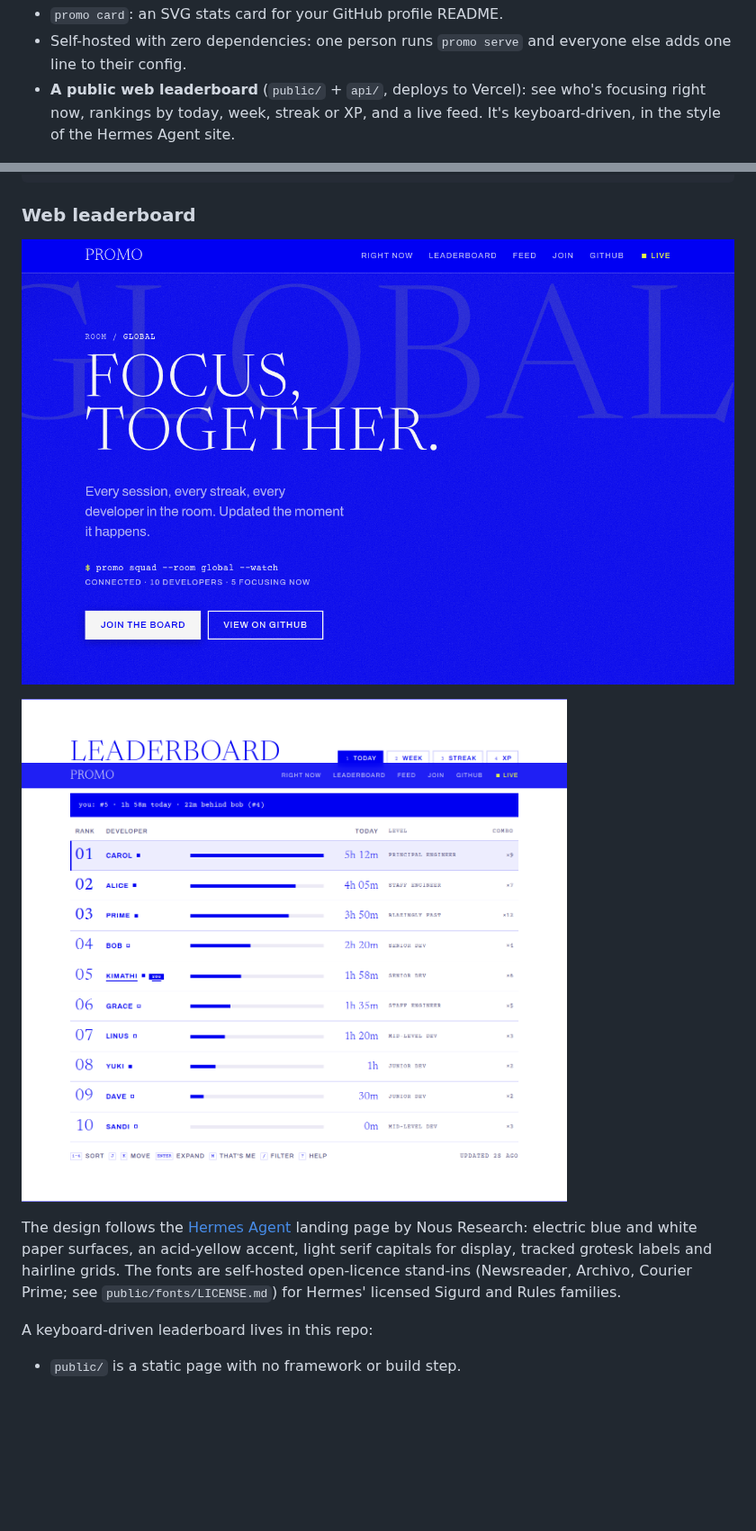
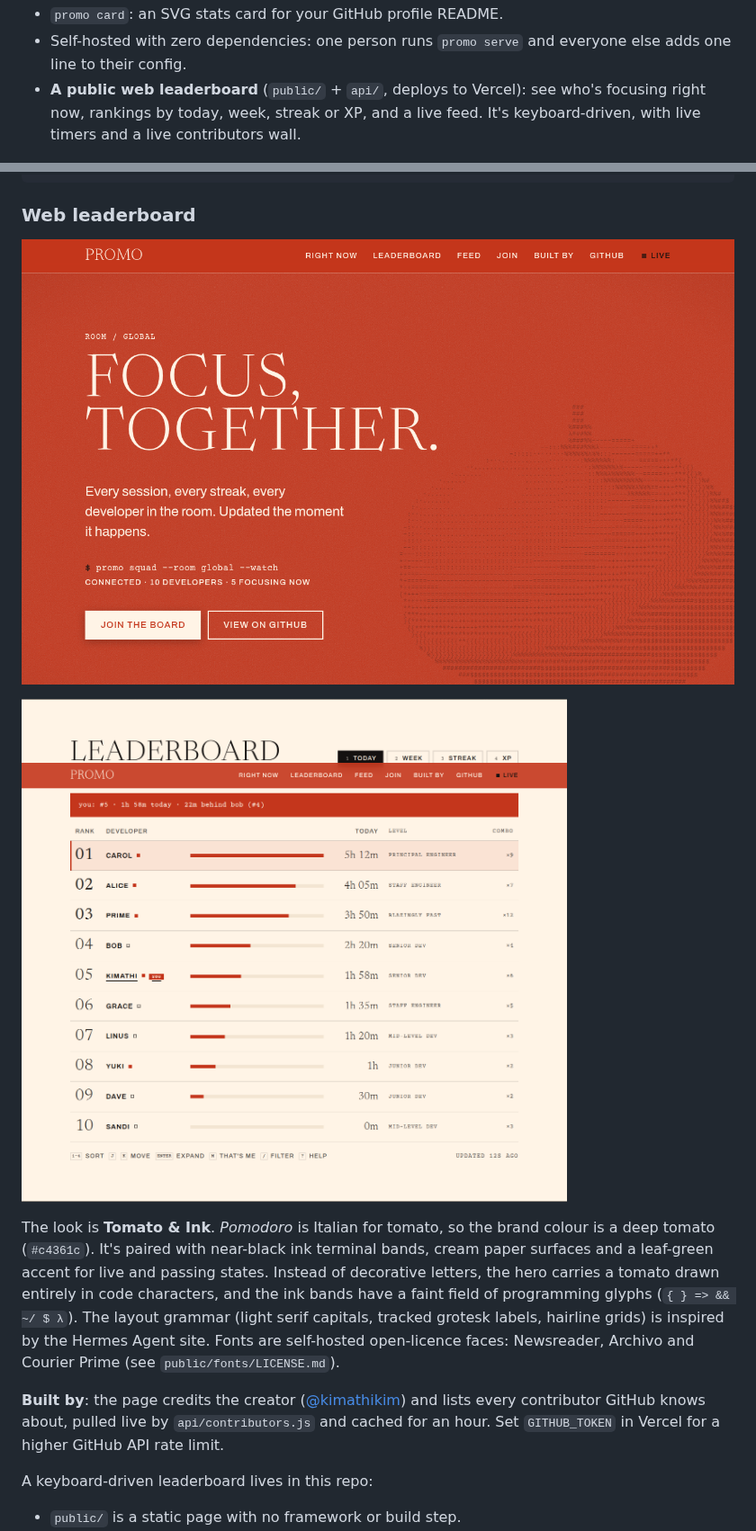
Before and after one commit to kimathikim/promo, a Markdown page: README.md, 2 parts joined by grey strips. Shown at 90% size. GitHub-like rendering; pictures changed too: docs/leaderboard-board.png, docs/leaderboard.png; blank space fills up the shorter version.

```diff
--- a/README.md
+++ b/README.md
@@ -48,7 +48,7 @@ It's made for people who live in the terminal: it knows which git repo and branc
 - `promo join alice`: sync your timer to a teammate's session and focus together.
 - `promo card`: an SVG stats card for your GitHub profile README.
 - Self-hosted with zero dependencies: one person runs `promo serve` and everyone else adds one line to their config.
-- **A public web leaderboard** (`public/` + `api/`, deploys to Vercel): see who's focusing right now, rankings by today, week, streak or XP, and a live feed. It's keyboard-driven, in the style of the Hermes Agent site.
+- **A public web leaderboard** (`public/` + `api/`, deploys to Vercel): see who's focusing right now, rankings by today, week, streak or XP, and a live feed. It's keyboard-driven, with live timers and a live contributors wall.
 
 ![Details view](docs/details.png)
 
@@ -239,7 +239,9 @@ sound = false                         ; turn chimes off
 
 ![Leaderboard table](docs/leaderboard-board.png)
 
-The design follows the [Hermes Agent](https://hermes-agent.nousresearch.com/) landing page by Nous Research: electric blue and white paper surfaces, an acid-yellow accent, light serif capitals for display, tracked grotesk labels and hairline grids. The fonts are self-hosted open-licence stand-ins (Newsreader, Archivo, Courier Prime; see `public/fonts/LICENSE.md`) for Hermes' licensed Sigurd and Rules families.
+The look is **Tomato & Ink**. *Pomodoro* is Italian for tomato, so the brand colour is a deep tomato (`#c4361c`). It's paired with near-black ink terminal bands, cream paper surfaces and a leaf-green accent for live and passing states. Instead of decorative letters, the hero carries a tomato drawn entirely in code characters, and the ink bands have a faint field of programming glyphs (`{ } => && ~/ $ λ`). The layout grammar (light serif capitals, tracked grotesk labels, hairline grids) is inspired by the Hermes Agent site. Fonts are self-hosted open-licence faces: Newsreader, Archivo and Courier Prime (see `public/fonts/LICENSE.md`).
+
+**Built by**: the page credits the creator ([@kimathikim](https://github.com/kimathikim)) and lists every contributor GitHub knows about, pulled live by `api/contributors.js` and cached for an hour. Set `GITHUB_TOKEN` in Vercel for a higher GitHub API rate limit.
 
 A keyboard-driven leaderboard lives in this repo:
 - `public/` is a static page with no framework or build step.
```
Also changed, not shown: docs/card.png, 9 other files.
